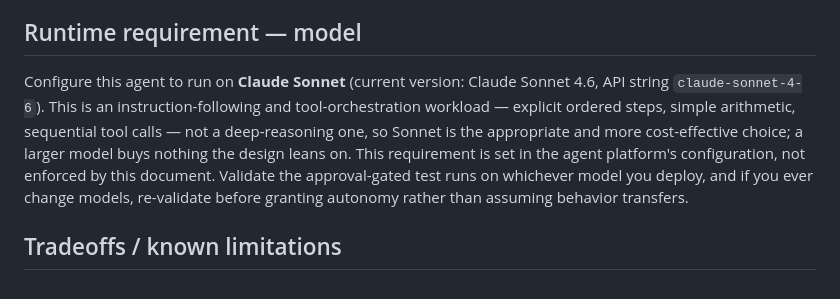
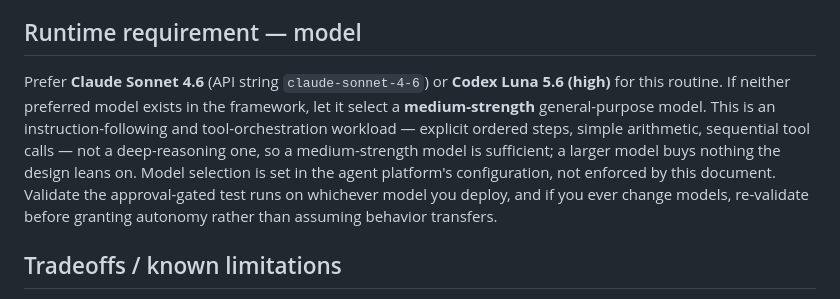
Before and after one commit to abiemann/RobinhoodEquityTradingAgent, a Markdown page: robinhood-momentum-routine-autonomous.md, the part around the change. Rendered like a GitHub page.

```diff
--- a/robinhood-momentum-routine-autonomous.md
+++ b/robinhood-momentum-routine-autonomous.md
@@ -3,7 +3,7 @@
 **Description:** Fully automated. Each run, screen stocks in the `PRICE_MIN`–`PRICE_MAX` last-price band that are trading on unusually high **relative volume** AND have actually moved at least `MIN_ABS_PCT_CHANGE`% on the day, take profits on `TAKE_PROFIT_PCT`+ winners, buy screened names more than `DIP_ENTRY_PCT`% below their recent high, and set protective stops. Orders place automatically — no per-order approval — and every buy and sell fires an info notification.
 
 ## Runtime requirement — model
-Configure this agent to run on **Claude Sonnet** (current version: Claude Sonnet 4.6, API string `claude-sonnet-4-6`). This is an instruction-following and tool-orchestration workload — explicit ordered steps, simple arithmetic, sequential tool calls — not a deep-reasoning one, so Sonnet is the appropriate and more cost-effective choice; a larger model buys nothing the design leans on. This requirement is set in the agent platform's configuration, not enforced by this document. Validate the approval-gated test runs on whichever model you deploy, and if you ever change models, re-validate before granting autonomy rather than assuming behavior transfers.
+Prefer **Claude Sonnet 4.6** (API string `claude-sonnet-4-6`) or **Codex Luna 5.6 (high)** for this routine. If neither preferred model exists in the framework, let it select a **medium-strength** general-purpose model. This is an instruction-following and tool-orchestration workload — explicit ordered steps, simple arithmetic, sequential tool calls — not a deep-reasoning one, so a medium-strength model is sufficient; a larger model buys nothing the design leans on. Model selection is set in the agent platform's configuration, not enforced by this document. Validate the approval-gated test runs on whichever model you deploy, and if you ever change models, re-validate before granting autonomy rather than assuming behavior transfers.
 
 ## Tradeoffs / known limitations
 - **Does not function when the market is closed.** Relative volume reads ~1 for every name outside live trading, so with `MIN_REL_VOLUME` > 1 the entry scan returns an empty working list off-hours and no new positions are opened. This is by design. Holdings management (profit-taking and stops, steps 1–2) does not depend on the scan and is unaffected — but note it, too, can only transact while the market (or an eligible extended session) is open.
```
Also changed, not shown: README.md (+3 -1 lines), tools/PriceBandScanner.md (+1 -1 lines).
